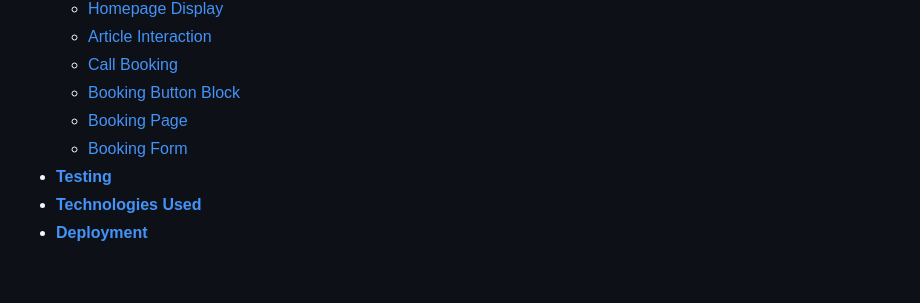
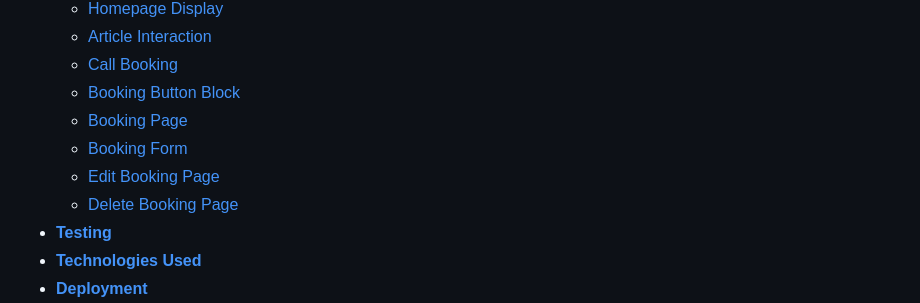
Before and after one commit to Julia-cloudname/marisol-2.0, a Markdown page: README.md, the part around the change. GitHub-like rendering; blank space fills up the shorter version.

Commit message:
Add links to menu FEATURES

```diff
--- a/README.md
+++ b/README.md
@@ -32,6 +32,8 @@ The Marisol Furniture website serves as a portfolio and blog platform designed f
    * [Booking Button Block](#booking-button-block)
    * [Booking Page](#booking-page)
    * [Booking Form](#booking-form)
+   * [Edit Booking Page](#edit-booking-page)
+   * [Delete Booking Page](#delete-booking-page)
  - [**Testing**](#testing)
  - [**Technologies Used**](#technology-used)
  - [**Deployment**](#deployment)
```
